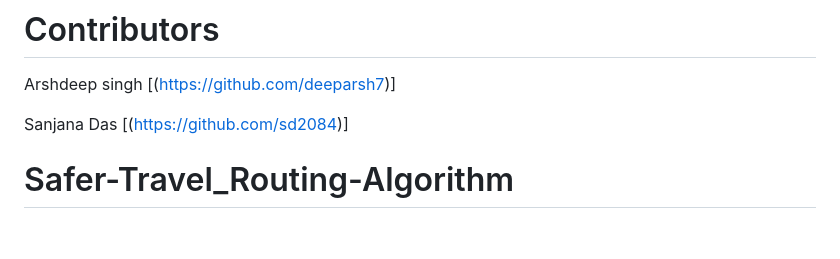
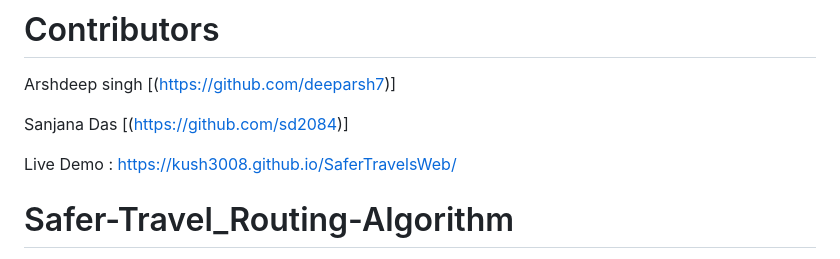
Before and after one commit to Kush3008/Safer-Travel_Routing-Algorithm, a Markdown page: README.md, the part around the change. Rendered like a GitHub page; blank space fills up the shorter version.

```diff
--- a/README.md
+++ b/README.md
@@ -5,6 +5,8 @@ Arshdeep singh
 
 Sanjana Das
 [(https://github.com/sd2084)]
+
+Live Demo : https://kush3008.github.io/SaferTravelsWeb/
 
 # Safer-Travel_Routing-Algorithm
 
```
